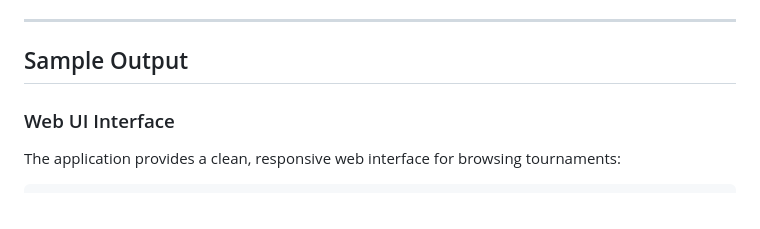
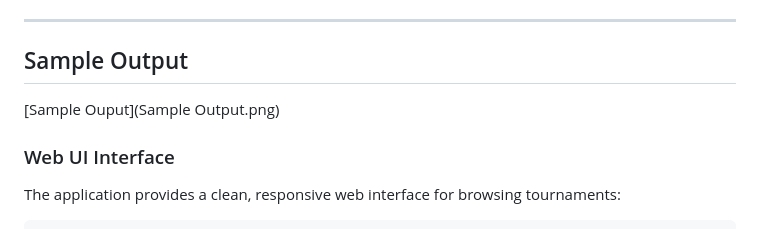
Before and after one commit to sreevamsi2005/GenAI-Sports-Tournament-Calendar, a Markdown page: README.md, the part around the change. Drawn GitHub-style.

```diff
--- a/README.md
+++ b/README.md
@@ -19,7 +19,7 @@
 ---
 
 ## Sample Output
-
+[Sample Ouput](Sample Output.png)
 ### Web UI Interface
 The application provides a clean, responsive web interface for browsing tournaments:
 
```
